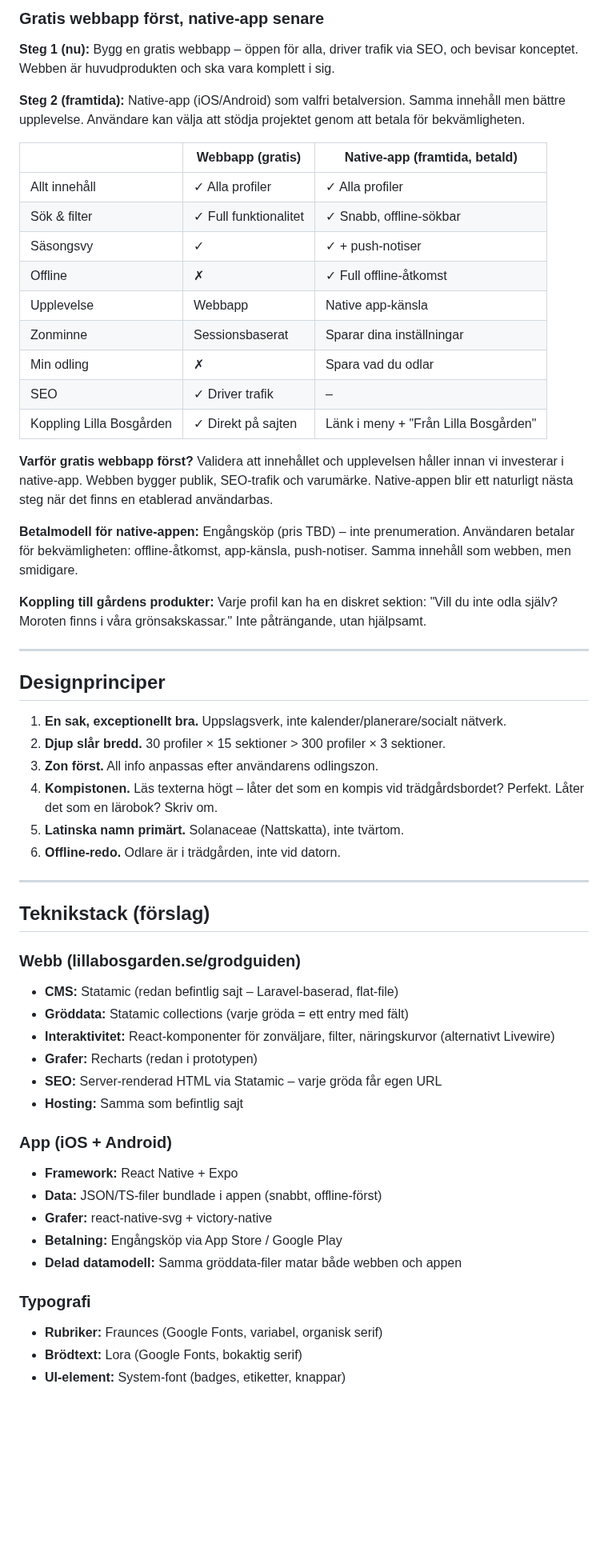
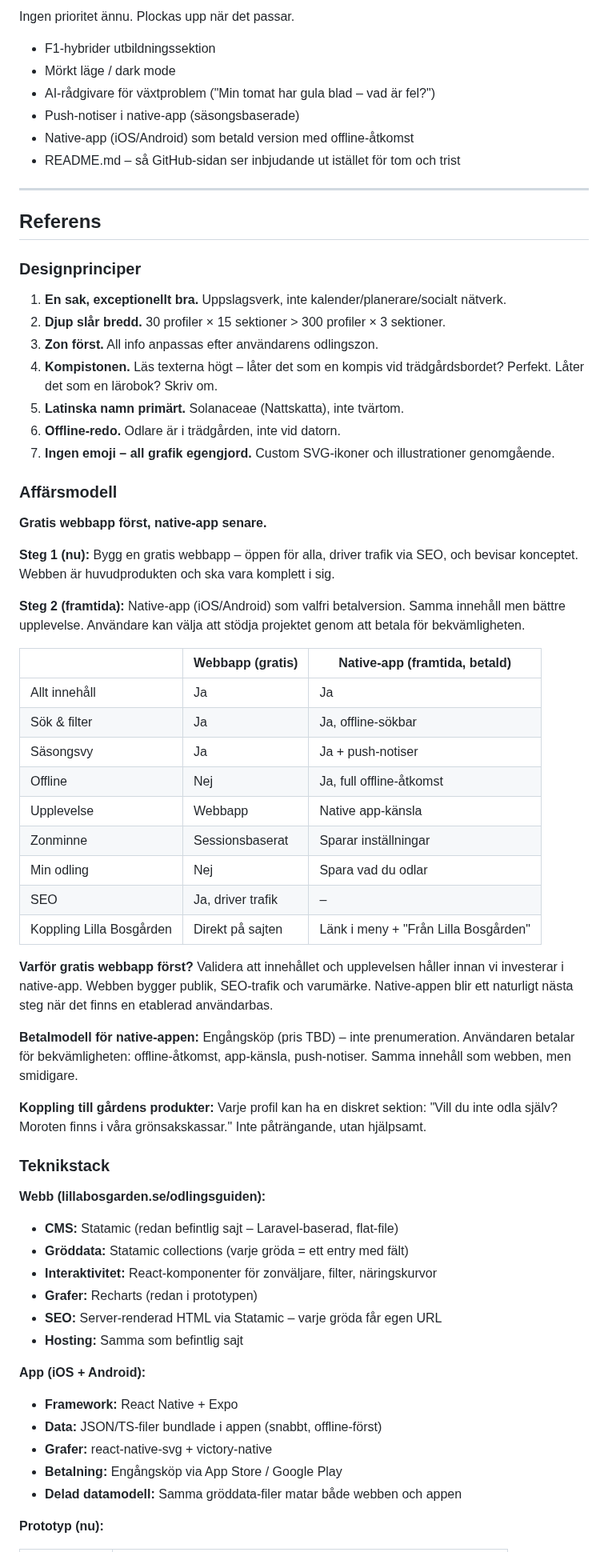
Before and after one commit to jarnesjo/odlingsguiden, a Markdown page: docs/ROADMAP.md, the part around one of its changes. Shown at 80% size. GitHub-like rendering; blank space fills up the shorter version.

```diff
--- a/docs/ROADMAP.md
+++ b/docs/ROADMAP.md
@@ -185,21 +232,46 @@ Frukt är extra naturligt för er – om ni odlar eller planerar att odla frukt
 
-### Gratis webbapp först, native-app senare
+Ingen prioritet ännu. Plockas upp när det passar.
+
+- F1-hybrider utbildningssektion
+- Mörkt läge / dark mode
+- AI-rådgivare för växtproblem ("Min tomat har gula blad – vad är fel?")
+- Push-notiser i native-app (säsongsbaserade)
+- Native-app (iOS/Android) som betald version med offline-åtkomst
+- README.md – så GitHub-sidan ser inbjudande ut istället för tom och trist
+
+---
+
+## Referens
+
+### Designprinciper
+
+1. **En sak, exceptionellt bra.** Uppslagsverk, inte kalender/planerare/socialt nätverk.
+2. **Djup slår bredd.** 30 profiler × 15 sektioner > 300 profiler × 3 sektioner.
+3. **Zon först.** All info anpassas efter användarens odlingszon.
+4. **Kompistonen.** Läs texterna högt – låter det som en kompis vid trädgårdsbordet? Perfekt. Låter det som en lärobok? Skriv om.
+5. **Latinska namn primärt.** Solanaceae (Nattskatta), inte tvärtom.
+6. **Offline-redo.** Odlare är i trädgården, inte vid datorn.
+7. **Ingen emoji – all grafik egengjord.** Custom SVG-ikoner och illustrationer genomgående.
+
+### Affärsmodell
+
+**Gratis webbapp först, native-app senare.**
 
 **Steg 1 (nu):** Bygg en gratis webbapp – öppen för alla, driver trafik via SEO, och bevisar konceptet. Webben är huvudprodukten och ska vara komplett i sig.
 
 **Steg 2 (framtida):** Native-app (iOS/Android) som valfri betalversion. Samma innehåll men bättre upplevelse. Användare kan välja att stödja projektet genom att betala för bekvämligheten.
 
 | | Webbapp (gratis) | Native-app (framtida, betald) |
-|---|-----------------|-------------------------------|
-| Allt innehåll | ✓ Alla profiler | ✓ Alla profiler |
-| Sök & filter | ✓ Full funktionalitet | ✓ Snabb, offline-sökbar |
-| Säsongsvy | ✓ | ✓ + push-notiser |
-| Offline | ✗ | ✓ Full offline-åtkomst |
+|---|---|---|
+| Allt innehåll | Ja | Ja |
+| Sök & filter | Ja | Ja, offline-sökbar |
+| Säsongsvy | Ja | Ja + push-notiser |
+| Offline | Nej | Ja, full offline-åtkomst |
 | Upplevelse | Webbapp | Native app-känsla |
-| Zonminne | Sessionsbaserat | Sparar dina inställningar |
-| Min odling | ✗ | Spara vad du odlar |
-| SEO | ✓ Driver trafik | – |
-| Koppling Lilla Bosgården | ✓ Direkt på sajten | Länk i meny + "Från Lilla Bosgården" |
+| Zonminne | Sessionsbaserat | Sparar inställningar |
+| Min odling | Nej | Spara vad du odlar |
+| SEO | Ja, driver trafik | – |
+| Koppling Lilla Bosgården | Direkt på sajten | Länk i meny + "Från Lilla Bosgården" |
 
 **Varför gratis webbapp först?** Validera att innehållet och upplevelsen håller innan vi investerar i native-app. Webben bygger publik, SEO-trafik och varumärke. Native-appen blir ett naturligt nästa steg när det finns en etablerad användarbas.
 
@@ -207,38 +279,24 @@ Frukt är extra naturligt för er – om ni odlar eller planerar att odla frukt
 
 **Koppling till gårdens produkter:** Varje profil kan ha en diskret sektion: "Vill du inte odla själv? Moroten finns i våra grönsakskassar." Inte påträngande, utan hjälpsamt.
 
----
+### Teknikstack
 
-## Designprinciper
+**Webb (lillabosgarden.se/odlingsguiden):**
 
-1. **En sak, exceptionellt bra.** Uppslagsverk, inte kalender/planerare/socialt nätverk.
-2. **Djup slår bredd.** 30 profiler × 15 sektioner > 300 profiler × 3 sektioner.
-3. **Zon först.** All info anpassas efter användarens odlingszon.
-4. **Kompistonen.** Läs texterna högt – låter det som en kompis vid trädgårdsbordet? Perfekt. Låter det som en lärobok? Skriv om.
-5. **Latinska namn primärt.** Solanaceae (Nattskatta), inte tvärtom.
-6. **Offline-redo.** Odlare är i trädgården, inte vid datorn.
-
----
-
-## Teknikstack (förslag)
-
-### Webb (lillabosgarden.se/grodguiden)
 - **CMS:** Statamic (redan befintlig sajt – Laravel-baserad, flat-file)
 - **Gröddata:** Statamic collections (varje gröda = ett entry med fält)
-- **Interaktivitet:** React-komponenter för zonväljare, filter, näringskurvor (alternativt Livewire)
+- **Interaktivitet:** React-komponenter för zonväljare, filter, näringskurvor
 - **Grafer:** Recharts (redan i prototypen)
 - **SEO:** Server-renderad HTML via Statamic – varje gröda får egen URL
 - **Hosting:** Samma som befintlig sajt
 
-### App (iOS + Android)
+**App (iOS + Android):**
+
 - **Framework:** React Native + Expo
 - **Data:** JSON/TS-filer bundlade i appen (snabbt, offline-först)
 - **Grafer:** react-native-svg + victory-native
 - **Betalning:** Engångsköp via App Store / Google Play
 - **Delad datamodell:** Samma gröddata-filer matar både webben och appen
 
-### Typografi
-- **Rubriker:** Fraunces (Google Fonts, variabel, organisk serif)
-- **Brödtext:** Lora (Google Fonts, bokaktig serif)
-- **UI-element:** System-font (badges, etiketter, knappar)
+**Prototyp (nu):**
 
```
Also changed, not shown: other parts of docs/ROADMAP.md (+134 -85 lines).
